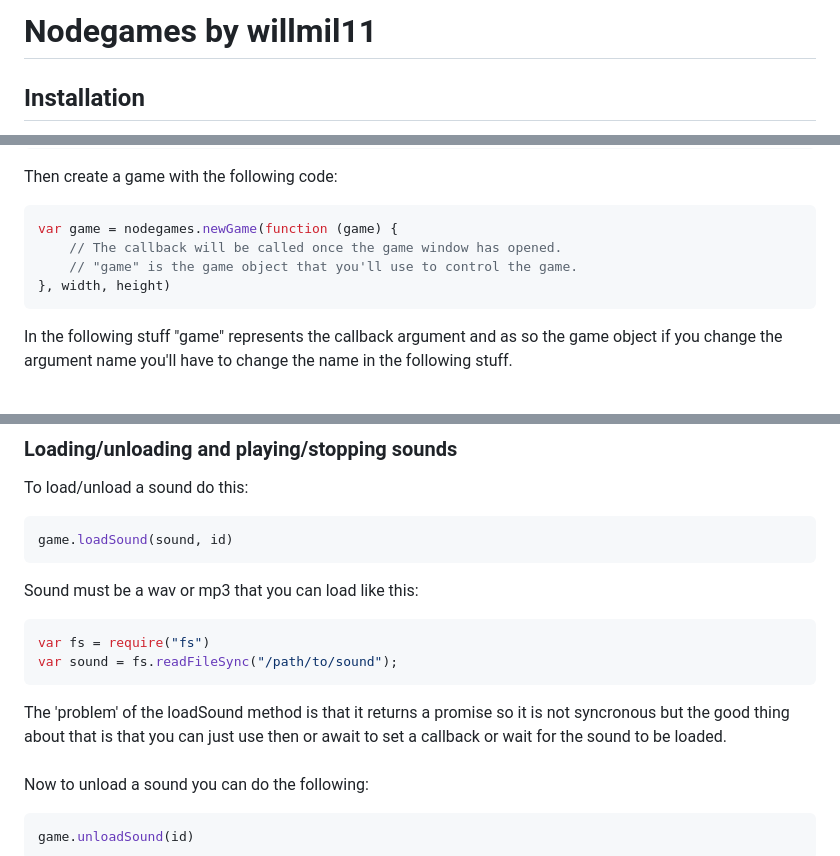
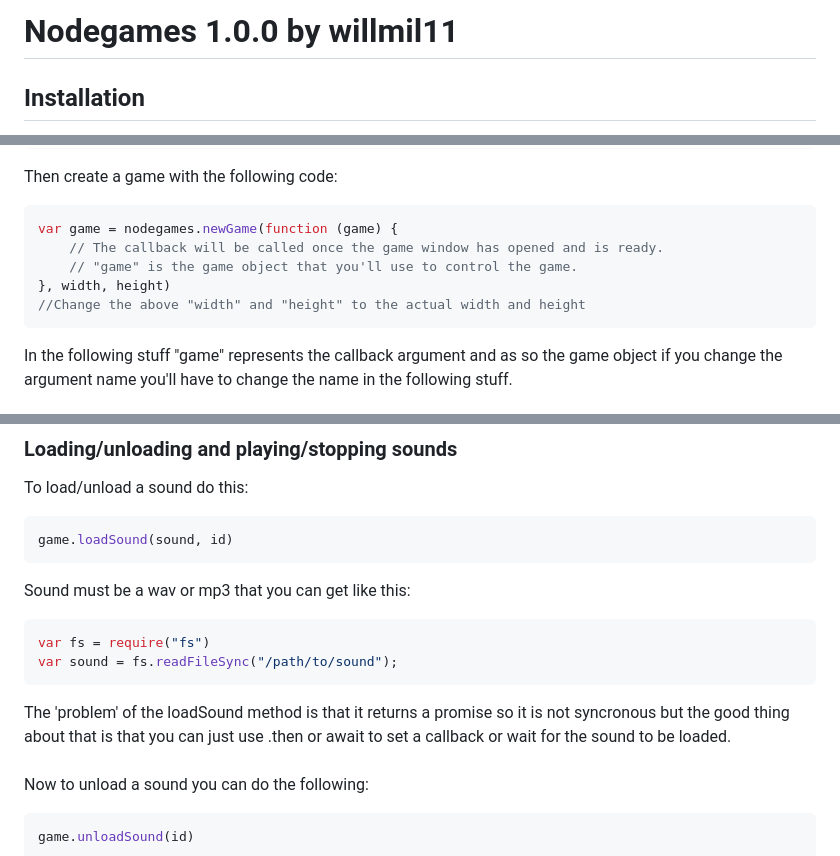
Before and after one commit to willmil11/Nodegames, a Markdown page: README.md, 3 parts joined by grey strips. GitHub-like rendering.

````diff
--- a/README.md
+++ b/README.md
@@ -1,4 +1,4 @@
-# Nodegames by willmil11
+# Nodegames 1.0.0 by willmil11
 ## Installation
 1. You will be required to have node.js and npm installed as well as having an internet connection.
 2. Run the following command: `npm install nodegames`
@@ -17,9 +17,10 @@ nodegames.init();
 Then create a game with the following code:
 ```js
 var game = nodegames.newGame(function (game) {
-    // The callback will be called once the game window has opened.
+    // The callback will be called once the game window has opened and is ready.
     // "game" is the game object that you'll use to control the game.
 }, width, height)
+//Change the above "width" and "height" to the actual width and height
 ```
 In the following stuff "game" represents the callback argument and as so the game object if you change the argument name you'll have to change the name in the following stuff.
 ### Set window name
@@ -274,13 +275,13 @@ To load/unload a sound do this:
 ```js
 game.loadSound(sound, id)
 ```
-Sound must be a wav or mp3 that you can load like this:
+Sound must be a wav or mp3 that you can get like this:
 ```js
 var fs = require("fs")
 var sound = fs.readFileSync("/path/to/sound");
 ```
 
-The 'problem' of the loadSound method is that it returns a promise so it is not syncronous but the good thing about that is that you can just use then or await to set a callback or wait for the sound to be loaded.
+The 'problem' of the loadSound method is that it returns a promise so it is not syncronous but the good thing about that is that you can just use .then or await to set a callback or wait for the sound to be loaded.
 <br>
 <br>
 Now to unload a sound you can do the following:
````
Also changed, not shown: other parts of README.md (+38 -2 lines).
